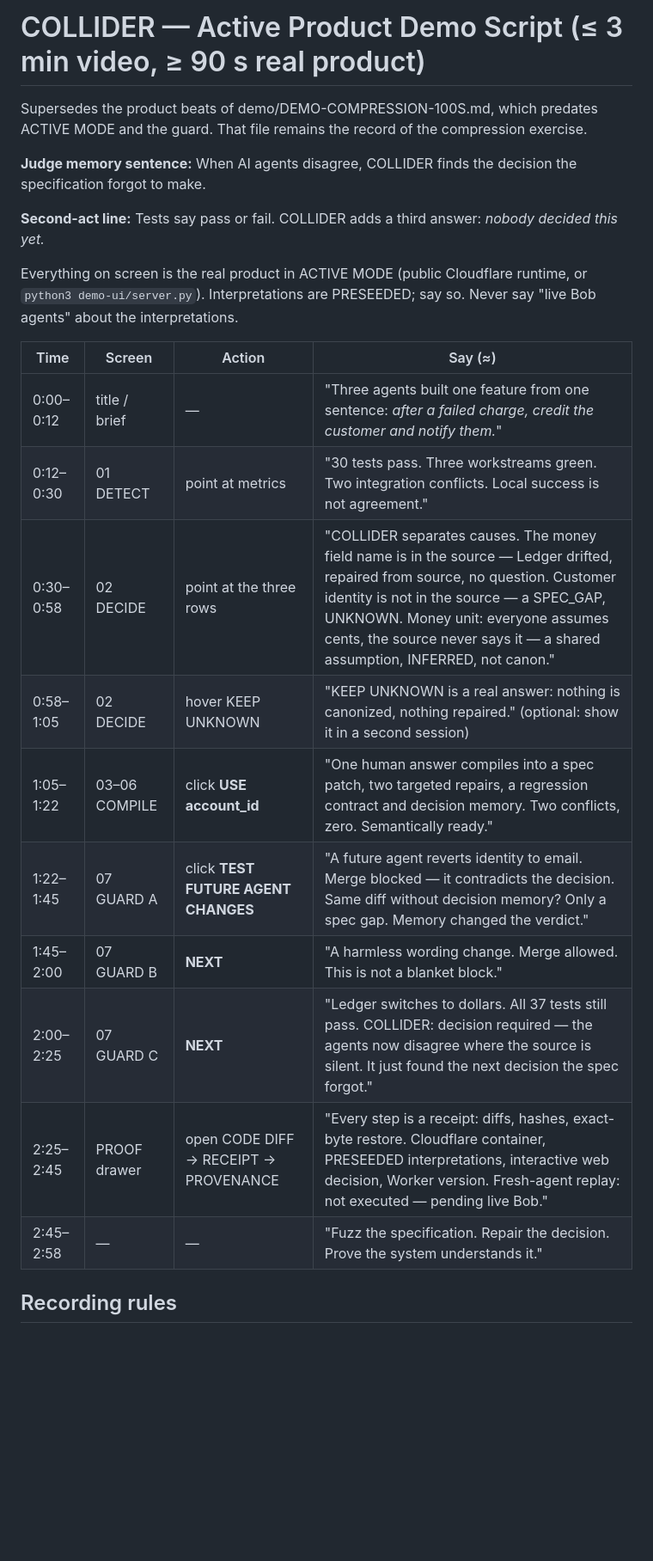
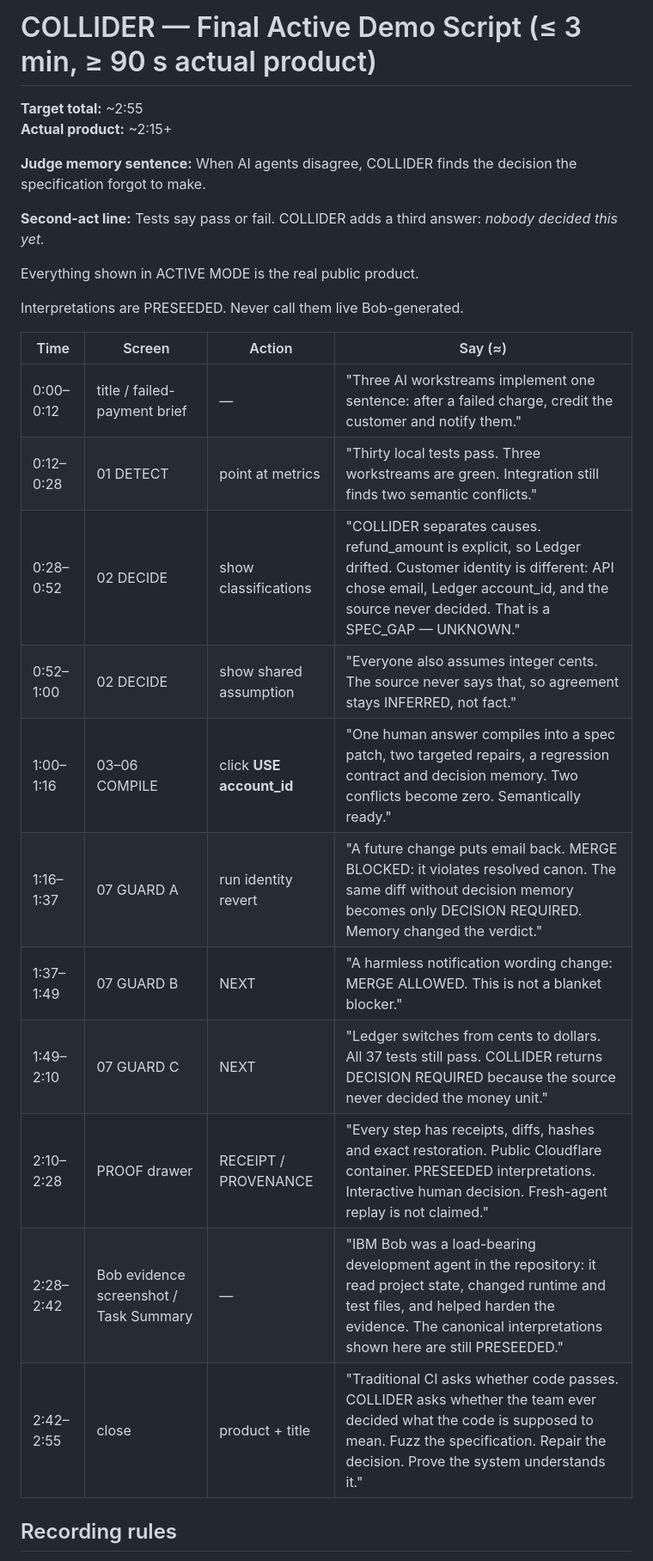
Before and after one commit to Faadil1/collider-bob, a Markdown page: demo/DEMO-SCRIPT-ACTIVE.md, the part around one of its changes. Shown at 86% size. GitHub-like rendering; blank space fills up the shorter version.

Commit message:
docs: lock final judge demo script

```diff
--- a/demo/DEMO-SCRIPT-ACTIVE.md
+++ b/demo/DEMO-SCRIPT-ACTIVE.md
@@ -1,8 +1,7 @@
-# COLLIDER — Active Product Demo Script (≤ 3 min video, ≥ 90 s real product)
+# COLLIDER — Final Active Demo Script (≤ 3 min, ≥ 90 s actual product)
 
-Supersedes the product beats of demo/DEMO-COMPRESSION-100S.md, which predates
-ACTIVE MODE and the guard. That file remains the record of the compression
-exercise.
+**Target total:** ~2:55
+**Actual product:** ~2:15+
 
 **Judge memory sentence:** When AI agents disagree, COLLIDER finds the decision
 the specification forgot to make.
@@ -10,22 +9,23 @@ the specification forgot to make.
 **Second-act line:** Tests say pass or fail. COLLIDER adds a third answer:
 *nobody decided this yet.*
 
-Everything on screen is the real product in ACTIVE MODE (public Cloudflare
-runtime, or `python3 demo-ui/server.py`). Interpretations are PRESEEDED; say
-so. Never say "live Bob agents" about the interpretations.
+Everything shown in ACTIVE MODE is the real public product.
+
+Interpretations are PRESEEDED. Never call them live Bob-generated.
 
 | Time | Screen | Action | Say (≈) |
 |---|---|---|---|
-| 0:00–0:12 | title / brief | — | "Three agents built one feature from one sentence: *after a failed charge, credit the customer and notify them.*" |
-| 0:12–0:30 | 01 DETECT | point at metrics | "30 tests pass. Three workstreams green. Two integration conflicts. Local success is not agreement." |
-| 0:30–0:58 | 02 DECIDE | point at the three rows | "COLLIDER separates causes. The money field name is in the source — Ledger drifted, repaired from source, no question. Customer identity is not in the source — a SPEC_GAP, UNKNOWN. Money unit: everyone assumes cents, the source never says it — a shared assumption, INFERRED, not canon." |
-| 0:58–1:05 | 02 DECIDE | hover KEEP UNKNOWN | "KEEP UNKNOWN is a real answer: nothing is canonized, nothing repaired." (optional: show it in a second session) |
-| 1:05–1:22 | 03–06 COMPILE | click **USE account_id** | "One human answer compiles into a spec patch, two targeted repairs, a regression contract and decision memory. Two conflicts, zero. Semantically ready." |
-| 1:22–1:45 | 07 GUARD A | click **TEST FUTURE AGENT CHANGES** | "A future agent reverts identity to email. Merge blocked — it contradicts the decision. Same diff without decision memory? Only a spec gap. Memory changed the verdict." |
-| 1:45–2:00 | 07 GUARD B | **NEXT** | "A harmless wording change. Merge allowed. This is not a blanket block." |
-| 2:00–2:25 | 07 GUARD C | **NEXT** | "Ledger switches to dollars. All 37 tests still pass. COLLIDER: decision required — the agents now disagree where the source is silent. It just found the next decision the spec forgot." |
-| 2:25–2:45 | PROOF drawer | open CODE DIFF → RECEIPT → PROVENANCE | "Every step is a receipt: diffs, hashes, exact-byte restore. Cloudflare container, PRESEEDED interpretations, interactive web decision, Worker version. Fresh-agent replay: not executed — pending live Bob." |
-| 2:45–2:58 | — | — | "Fuzz the specification. Repair the decision. Prove the system understands it." |
+| 0:00–0:12 | title / failed-payment brief | — | "Three AI workstreams implement one sentence: after a failed charge, credit the customer and notify them." |
+| 0:12–0:28 | 01 DETECT | point at metrics | "Thirty local tests pass. Three workstreams are green. Integration still finds two semantic conflicts." |
+| 0:28–0:52 | 02 DECIDE | show classifications | "COLLIDER separates causes. refund_amount is explicit, so Ledger drifted. Customer identity is different: API chose email, Ledger account_id, and the source never decided. That is a SPEC_GAP — UNKNOWN." |
+| 0:52–1:00 | 02 DECIDE | show shared assumption | "Everyone also assumes integer cents. The source never says that, so agreement stays INFERRED, not fact." |
+| 1:00–1:16 | 03–06 COMPILE | click **USE account_id** | "One human answer compiles into a spec patch, two targeted repairs, a regression contract and decision memory. Two conflicts become zero. Semantically ready." |
+| 1:16–1:37 | 07 GUARD A | run identity revert | "A future change puts email back. MERGE BLOCKED: it violates resolved canon. The same diff without decision memory becomes only DECISION REQUIRED. Memory changed the verdict." |
+| 1:37–1:49 | 07 GUARD B | NEXT | "A harmless notification wording change: MERGE ALLOWED. This is not a blanket blocker." |
+| 1:49–2:10 | 07 GUARD C | NEXT | "Ledger switches from cents to dollars. All 37 tests still pass. COLLIDER returns DECISION REQUIRED because the source never decided the money unit." |
+| 2:10–2:28 | PROOF drawer | RECEIPT / PROVENANCE | "Every step has receipts, diffs, hashes and exact restoration. Public Cloudflare container. PRESEEDED interpretations. Interactive human decision. Fresh-agent replay is not claimed." |
+| 2:28–2:42 | Bob evidence screenshot / Task Summary | — | "IBM Bob was a load-bearing development agent in the repository: it read project state, changed runtime and test files, and helped harden the evidence. The canonical interpretations shown here are still PRESEEDED." |
+| 2:42–2:55 | close | product + title | "Traditional CI asks whether code passes. COLLIDER asks whether the team ever decided what the code is supposed to mean. Fuzz the specification. Repair the decision. Prove the system understands it." |
 
 ## Recording rules
 
```
Also changed, not shown: other parts of demo/DEMO-SCRIPT-ACTIVE.md (+12 -7 lines).
